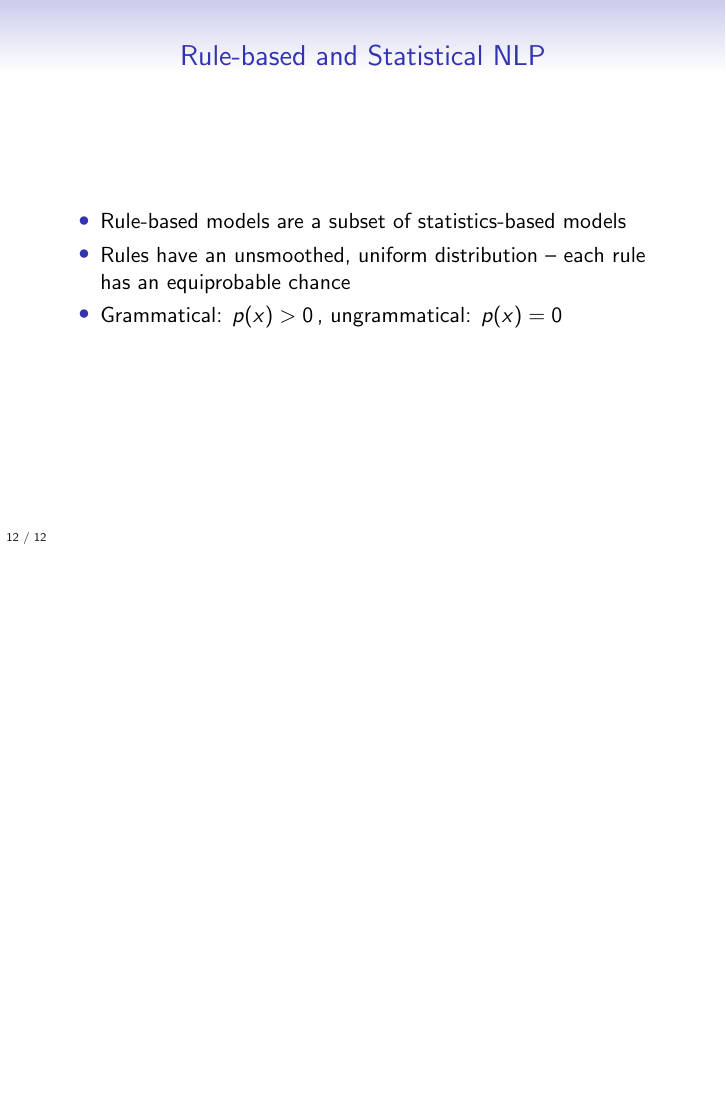
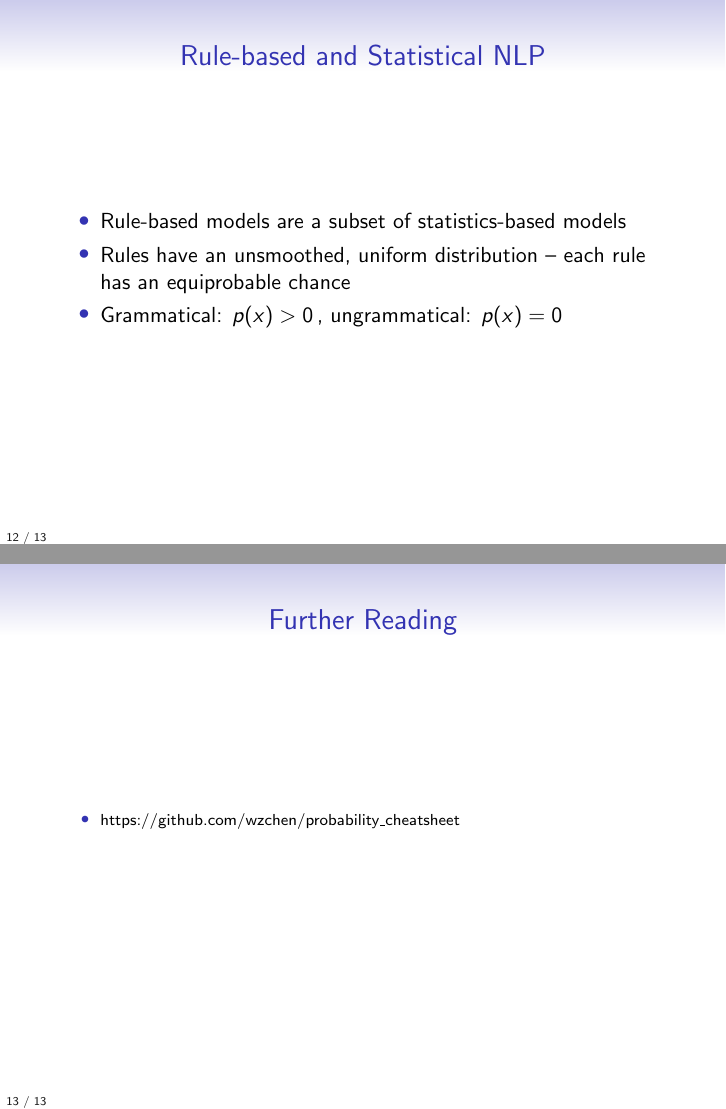
Before and after one commit to jonsafari/lt1, LaTeX slides (slides/probabilities.tex): page 47 of 47 before the commit and pages 47 and 48 of 48 after it, the two joined at a grey line, the shorter picture padded with empty space. Compiled offline with pdfLaTeX.

Commit message:
probabilities.tex: +link to prob cheatsheet

```diff
--- a/slides/probabilities.tex
+++ b/slides/probabilities.tex
@@ -198,6 +198,19 @@
 \end{itemize}
 \end{frame}
 
+
+\begin{frame}{Further Reading}
+
+%\begin{block}{Overviews}
+\begin{scriptsize}
+\begin{itemize}
+	\item \href{https://raw.githubusercontent.com/wzchen/probability\_cheatsheet/master/probability\_cheatsheet.pdf}{https://github.com/wzchen/probability\_cheatsheet}
+\end{itemize}
+\end{scriptsize}
+%\end{block}
+
+\end{frame}
+
 % \begin{frame}{}
 % \begin{itemize}
 % 	\item
```
